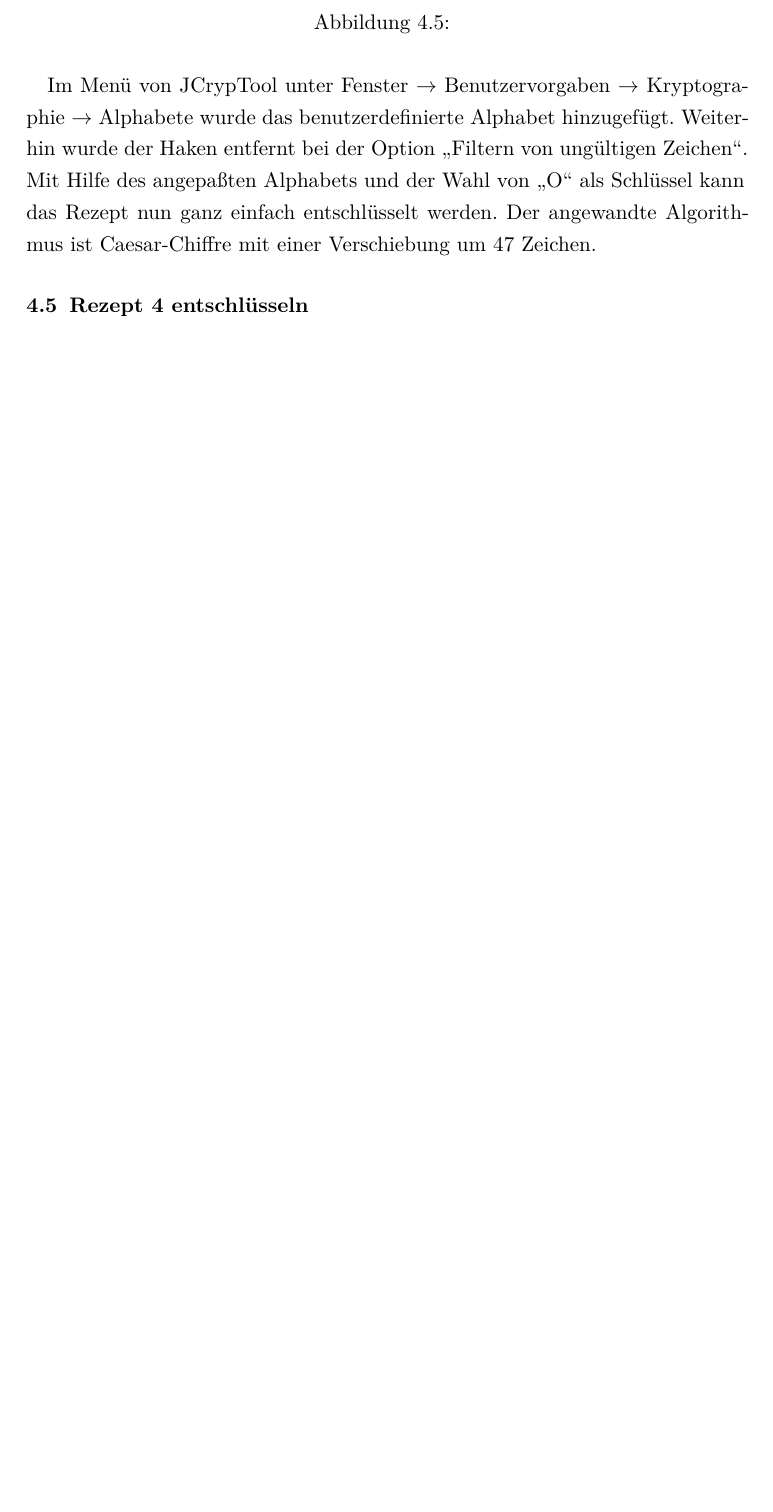
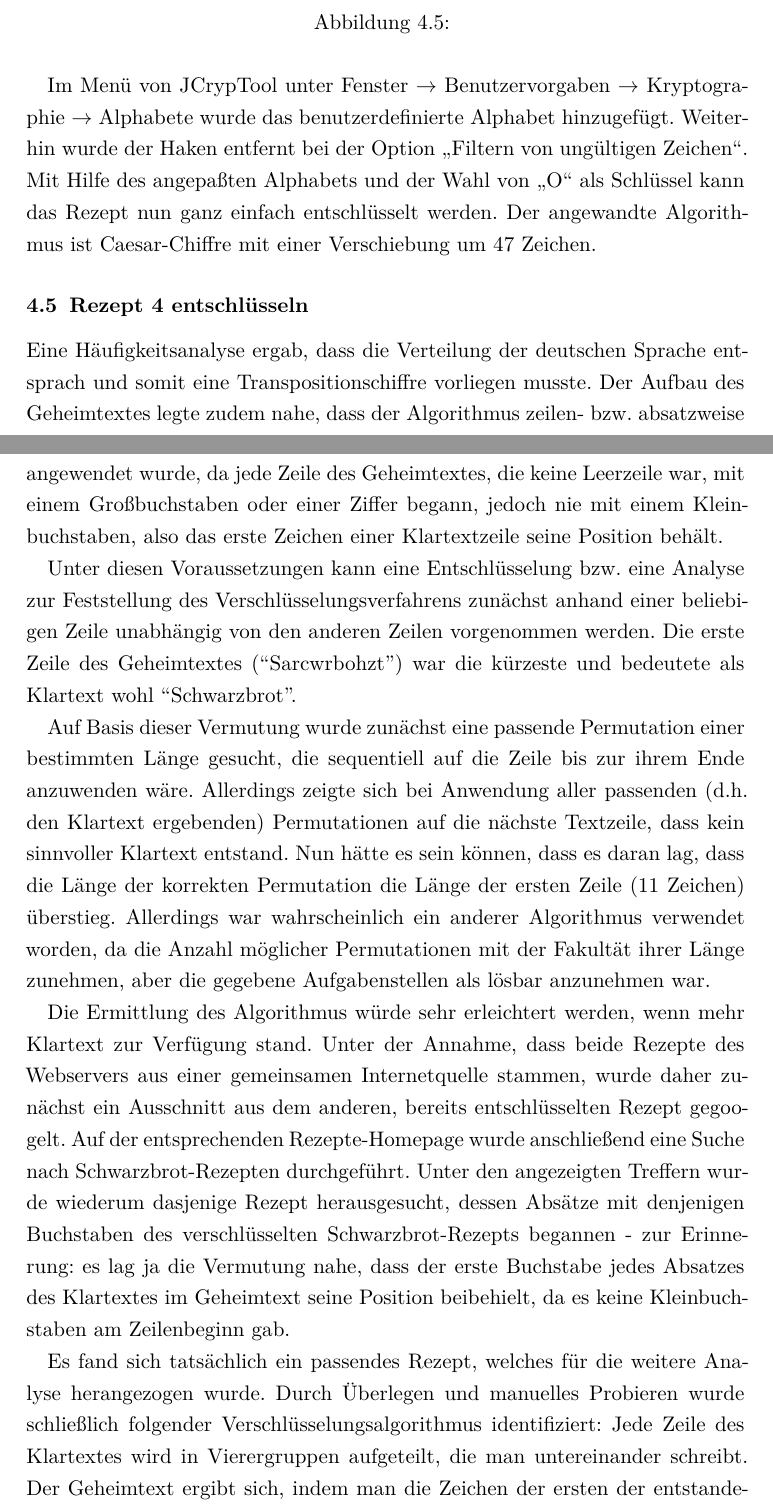
Before and after one commit to thkoch2001/hagen_1599_2012_wilddiebe, a LaTeX document (latex_report/Fachpraktikum.tex, which reads latex_report/EntschluesselnRezept4.tex, latex_report/Header.tex): part of page 49 of 51 before the commit and two parts of pages 44 and 45 of 48 after it, the two joined at a grey line, cut so that both start at the same text, the shorter picture padded with empty space. Compiled offline with pdfLaTeX.

```diff
--- a/latex_report/EntschluesselnRezept4.tex
+++ b/latex_report/EntschluesselnRezept4.tex
@@ -1,2 +1,44 @@
 \subsection{Rezept 4 entschlüsseln}
 \label{RezeptVierEntschluesseln}
+
+Eine Häufigkeitsanalyse ergab, dass die Verteilung der deutschen Sprache
+entsprach und somit eine Transpositionschiffre vorliegen musste. Der Aufbau des
+Geheimtextes legte zudem nahe, dass der Algorithmus zeilen- bzw. absatzweise
+angewendet wurde, da jede Zeile des Geheimtextes, die keine Leerzeile war, mit
+einem Großbuchstaben oder einer Ziffer begann, jedoch nie mit einem
+Kleinbuchstaben, also das erste Zeichen einer Klartextzeile seine Position
+behält.
+
+Unter diesen Voraussetzungen kann eine Entschlüsselung bzw. eine Analyse zur
+Feststellung des Verschlüsselungsverfahrens zunächst anhand einer beliebigen
+Zeile unabhängig von den anderen Zeilen vorgenommen werden. Die erste Zeile des
+Geheimtextes (``Sarcwrbohzt'') war die kürzeste und bedeutete als Klartext wohl
+``Schwarzbrot''.
+
+Auf Basis dieser Vermutung wurde zunächst eine passende Permutation einer
+bestimmten Länge gesucht, die sequentiell auf die Zeile bis zur ihrem Ende
+anzuwenden wäre. Allerdings zeigte sich bei Anwendung aller passenden (d.h. den
+Klartext ergebenden) Permutationen auf die nächste Textzeile, dass kein
+sinnvoller Klartext entstand. Nun hätte es sein können, dass es daran lag, dass
+die Länge der korrekten Permutation die Länge der ersten Zeile (11 Zeichen)
+überstieg. Allerdings war wahrscheinlich ein anderer Algorithmus verwendet
+worden, da die Anzahl möglicher Permutationen mit der Fakultät ihrer Länge
+zunehmen, aber die gegebene Aufgabenstellen als lösbar anzunehmen war.
+
+Die Ermittlung des Algorithmus würde sehr erleichtert werden, wenn mehr Klartext
+zur Verfügung stand. Unter der Annahme, dass beide Rezepte des Webservers aus
+einer gemeinsamen Internetquelle stammen, wurde daher zunächst ein Ausschnitt
+aus dem anderen, bereits entschlüsselten Rezept gegoogelt. Auf der
+entsprechenden Rezepte-Homepage wurde anschließend eine Suche nach
+Schwarzbrot-Rezepten durchgeführt. Unter den angezeigten Treffern wurde wiederum
+dasjenige Rezept herausgesucht, dessen Absätze mit denjenigen Buchstaben des
+verschlüsselten Schwarzbrot-Rezepts begannen - zur Erinnerung: es lag ja die
+Vermutung nahe, dass der erste Buchstabe jedes Absatzes des Klartextes im
+Geheimtext seine Position beibehielt, da es keine Kleinbuchstaben am
+Zeilenbeginn gab.
+
+Es fand sich tatsächlich ein passendes Rezept, welches für die weitere Analyse
+herangezogen wurde. Durch Überlegen und manuelles Probieren wurde schließlich
+folgender Verschlüsselungsalgorithmus identifiziert: Jede Zeile des Klartextes
+wird in Vierergruppen aufgeteilt, die man untereinander schreibt. Der Geheimtext
+ergibt sich, indem man die Zeichen der ersten der entstandenen Spalten
--- a/latex_report/Header.tex
+++ b/latex_report/Header.tex
@@ -105,7 +105,7 @@
 commentstyle=\color{greencomments},%
 keywordstyle=\color{bluekeywords}\bfseries,%
 stringstyle=\color{redstrings},%
-basicstyle=\ttfamily%
+basicstyle=\ttfamily \scriptsize%
 }
 
 \lstnewenvironment{MetasploitCode}[2]
```
Also changed, not shown: latex_report/Fachpraktikum.pdf, latex_report/EntschluesselnRezept4.tex (7 more changed lines).
